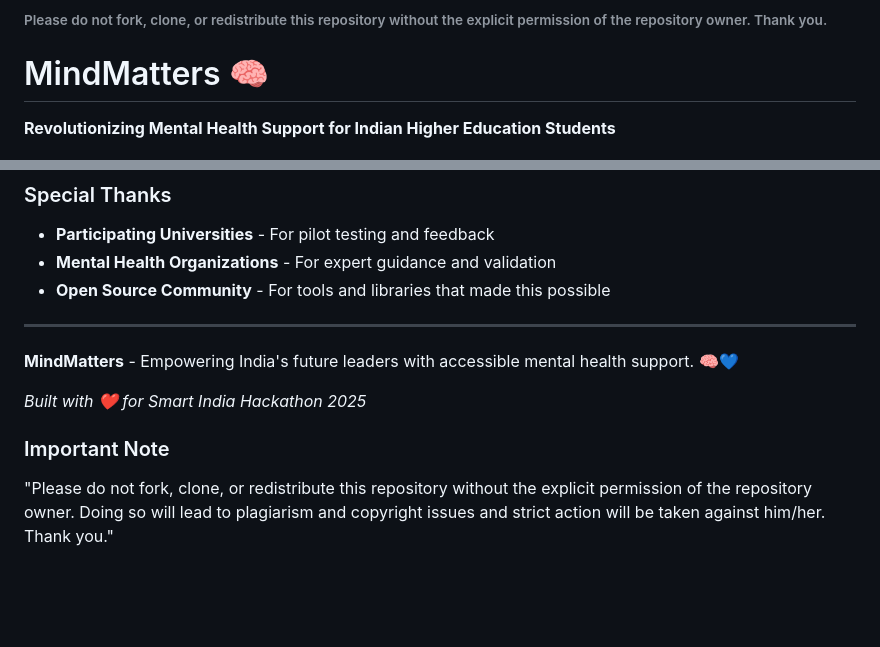
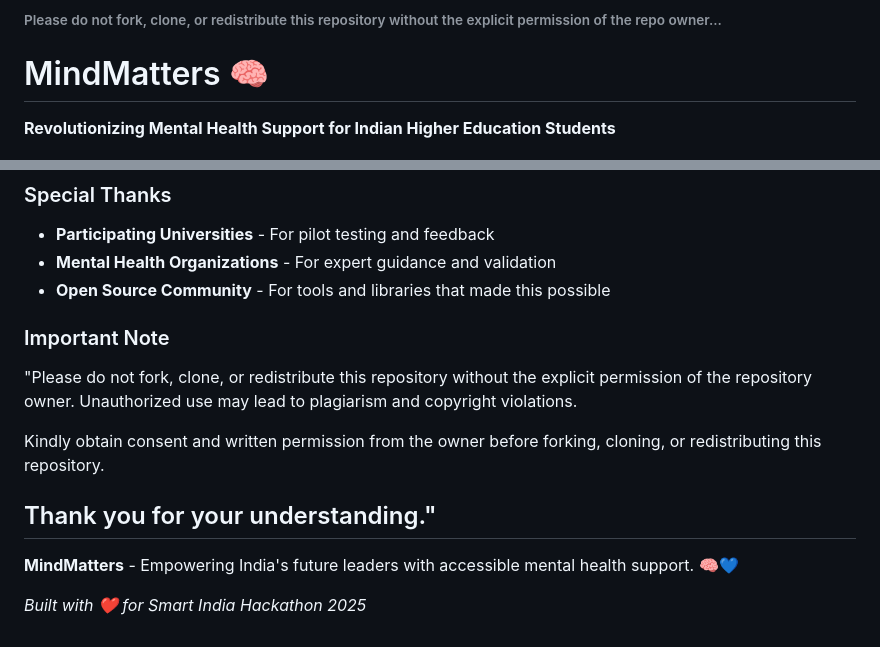
Before and after one commit to AyushShevde/MindMatters-first, a Markdown page: README.md, 2 parts joined by grey strips. Rendered like a GitHub page; blank space fills up the shorter version.

```diff
--- a/README.md
+++ b/README.md
@@ -1,4 +1,4 @@
-###### Please do not fork, clone, or redistribute this repository without the explicit permission of the repository owner. Thank you.
+###### Please do not fork, clone, or redistribute this repository without the explicit permission of the repo owner...
 
 # MindMatters 🧠
 
@@ -331,11 +331,15 @@ This project is licensed under the MIT License - see the [LICENSE](LICENSE) file
 - **Mental Health Organizations** - For expert guidance and validation
 - **Open Source Community** - For tools and libraries that made this possible
 
+### Important Note
+"Please do not fork, clone, or redistribute this repository without the explicit permission of the repository owner.
+Unauthorized use may lead to plagiarism and copyright violations.
+
+Kindly obtain consent and written permission from the owner before forking, cloning, or redistributing this repository.
+
+Thank you for your understanding."
 ---
 
 **MindMatters** - Empowering India's future leaders with accessible mental health support. 🧠💙
 
 *Built with ❤️ for Smart India Hackathon 2025*
-
-### Important Note
-"Please do not fork, clone, or redistribute this repository without the explicit permission of the repository owner. Doing so will lead to plagiarism and copyright issues and strict action will be taken against him/her. Thank you."
```
